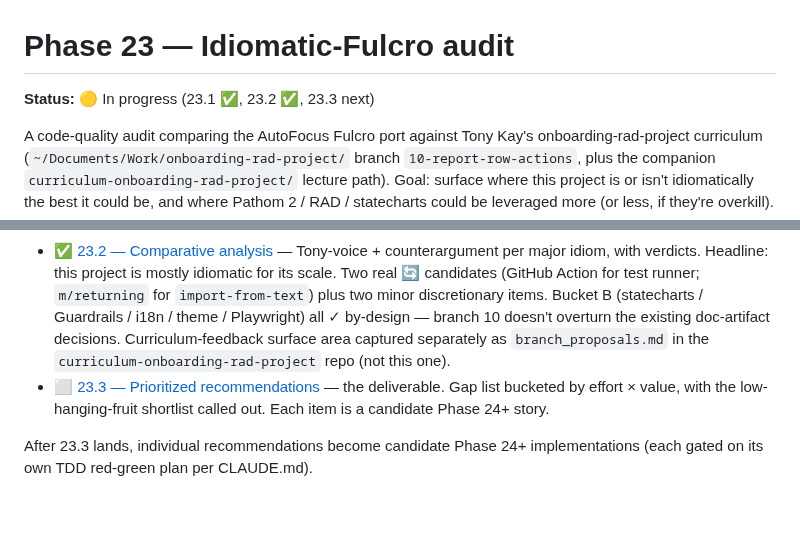
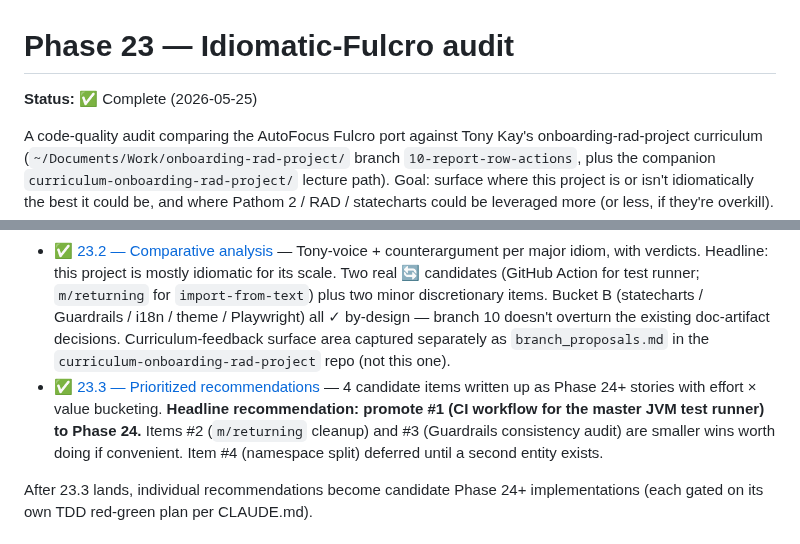
Before and after one commit to avidrucker/fulcro-solo-learn, a Markdown page: docs/phases/23-idiomatic-review.md, 2 parts joined by grey strips. GitHub-like rendering; blank space fills up the shorter version.

```diff
--- a/docs/phases/23-idiomatic-review.md
+++ b/docs/phases/23-idiomatic-review.md
@@ -1,6 +1,6 @@
 # Phase 23 — Idiomatic-Fulcro audit
 
-**Status:** 🟡 In progress (23.1 ✅, 23.2 ✅, 23.3 next)
+**Status:** ✅ Complete (2026-05-25)
 
 A code-quality audit comparing the AutoFocus Fulcro port against Tony Kay's onboarding-rad-project curriculum (`~/Documents/Work/onboarding-rad-project/` branch `10-report-row-actions`, plus the companion `curriculum-onboarding-rad-project/` lecture path). Goal: surface where this project is or isn't idiomatically the best it could be, and where Pathom 2 / RAD / statecharts could be leveraged more (or less, if they're overkill).
 
@@ -10,7 +10,7 @@ A code-quality audit comparing the AutoFocus Fulcro port against Tony Kay's onbo
 
 - ✅ [23.1 — Reference-repo reconnaissance](23-1-reference-recon.md) — three parallel general-purpose agents (backend / UI / testing-and-quality) catalogued Pathom 2, RAD, statechart, Fulcro UI, testing, Guardrails, and dev-workflow idioms from branch 10 + the curriculum lecture path. Surfaced surprises: no statecharts, no `>defn`, no i18n, no CSS/theme system, no CI YAML in the reference — fulcro-solo-learn uses all five. That asymmetry is the central 23.2 question.
 - ✅ [23.2 — Comparative analysis](23-2-comparative-analysis.md) — Tony-voice + counterargument per major idiom, with verdicts. Headline: this project is mostly idiomatic for its scale. Two real 🔄 candidates (GitHub Action for test runner; `m/returning` for `import-from-text`) plus two minor discretionary items. Bucket B (statecharts / Guardrails / i18n / theme / Playwright) all ✓ by-design — branch 10 doesn't overturn the existing doc-artifact decisions. Curriculum-feedback surface area captured separately as `branch_proposals.md` in the `curriculum-onboarding-rad-project` repo (not this one).
-- ⬜ [23.3 — Prioritized recommendations](23-3-recommendations.md) — the deliverable. Gap list bucketed by effort × value, with the low-hanging-fruit shortlist called out. Each item is a candidate Phase 24+ story.
+- ✅ [23.3 — Prioritized recommendations](23-3-recommendations.md) — 4 candidate items written up as Phase 24+ stories with effort × value bucketing. **Headline recommendation: promote #1 (CI workflow for the master JVM test runner) to Phase 24.** Items #2 (`m/returning` cleanup) and #3 (Guardrails consistency audit) are smaller wins worth doing if convenient. Item #4 (namespace split) deferred until a second entity exists.
 
 After 23.3 lands, individual recommendations become candidate Phase 24+ implementations (each gated on its own TDD red-green plan per CLAUDE.md).
 
```
Also changed, not shown: docs/phases.md (+3 -5 lines), docs/phases/23-3-recommendations.md (added, +188 -0 lines).
